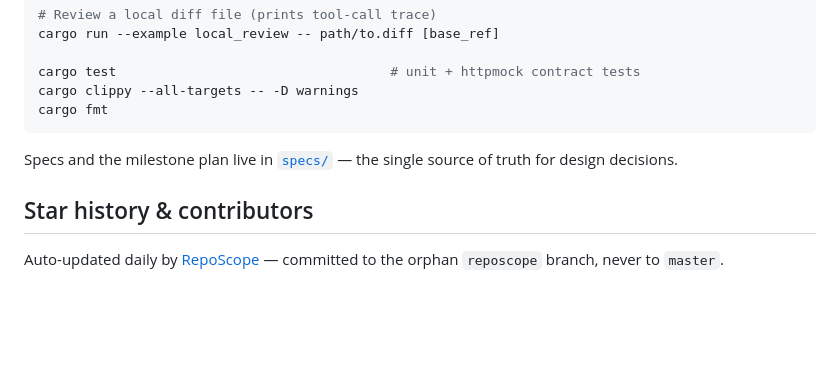
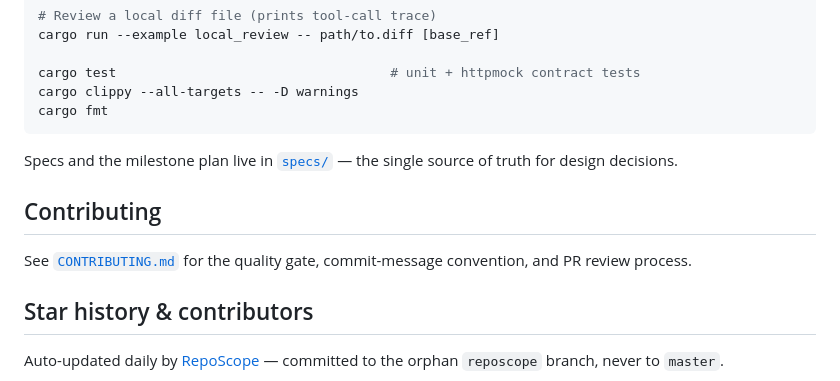
Before and after one commit to liuchong/hoverstare, a Markdown page: README.md, the part around the change. GitHub-like rendering; blank space fills up the shorter version.

```diff
--- a/README.md
+++ b/README.md
@@ -244,6 +244,10 @@ cargo fmt
 Specs and the milestone plan live in [`specs/`](specs/README.md) — the single
 source of truth for design decisions.
 
+## Contributing
+
+See [`CONTRIBUTING.md`](CONTRIBUTING.md) for the quality gate, commit-message convention, and PR review process.
+
 ## Star history & contributors
 
 Auto-updated daily by [RepoScope](https://github.com/liuchong/reposcope) —
```
Also changed, not shown: CONTRIBUTING.md (added, +86 -0 lines).
